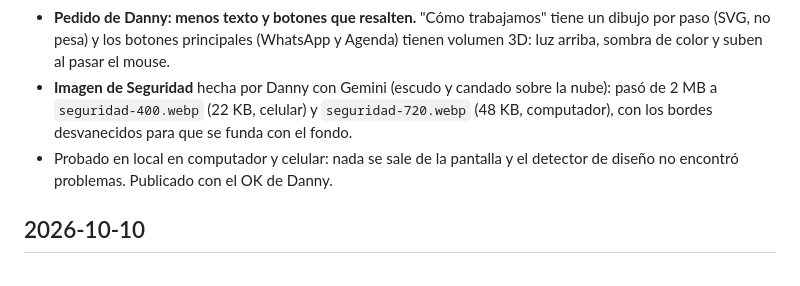
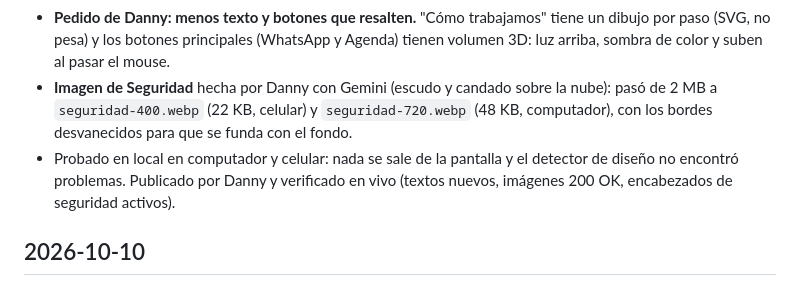
Before and after one commit to dannnyy1718/nexus-web, a Markdown page: docs/HISTORIAL.md, the part around the change. Drawn GitHub-style.

Commit message:
Historial: publicación del 14-oct verificada en vivo
Co-Authored-By: Claude Opus 5.5 <noreply@anthropic.com>

```diff
--- a/docs/HISTORIAL.md
+++ b/docs/HISTORIAL.md
@@ -9,7 +9,7 @@ Qué se hizo cada día, en palabras sencillas. Lo más nuevo arriba.
 - **Menos espacio vacío en computador:** "Seguridad" y "Preguntas frecuentes" en dos columnas (título a la izquierda), y el escudo acompaña el llamado final.
 - **Pedido de Danny: menos texto y botones que resalten.** "Cómo trabajamos" tiene un dibujo por paso (SVG, no pesa) y los botones principales (WhatsApp y Agenda) tienen volumen 3D: luz arriba, sombra de color y suben al pasar el mouse.
 - **Imagen de Seguridad** hecha por Danny con Gemini (escudo y candado sobre la nube): pasó de 2 MB a `seguridad-400.webp` (22 KB, celular) y `seguridad-720.webp` (48 KB, computador), con los bordes desvanecidos para que se funda con el fondo.
-- Probado en local en computador y celular: nada se sale de la pantalla y el detector de diseño no encontró problemas. Publicado con el OK de Danny.
+- Probado en local en computador y celular: nada se sale de la pantalla y el detector de diseño no encontró problemas. Publicado por Danny y verificado en vivo (textos nuevos, imágenes 200 OK, encabezados de seguridad activos).
 
 ## 2026-10-10
 - **Escudo 3D en la portada** (`src/Escudo3D.tsx`): el escudo se inclina siguiendo el mouse o el dedo, un brillo recorre su superficie y seis nodos cian y verde le giran alrededor por un anillo de luz. Si nadie lo mueve, flota solo. Idea sacada de un video de TikTok; Danny pidió ponerlo solo en esta página y no en NEXUS Agenda, para que agendar siga siendo rápido.
```
